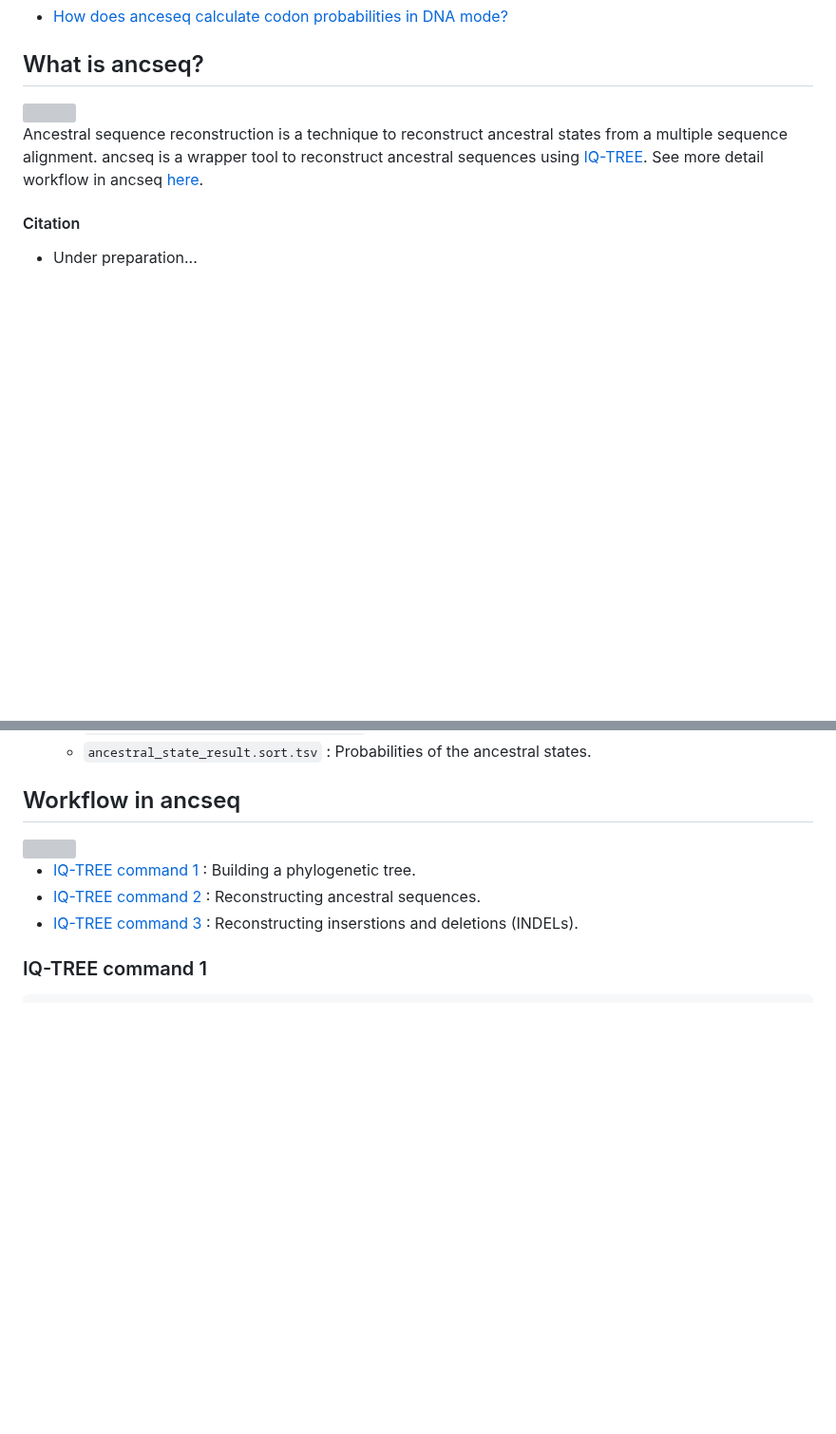
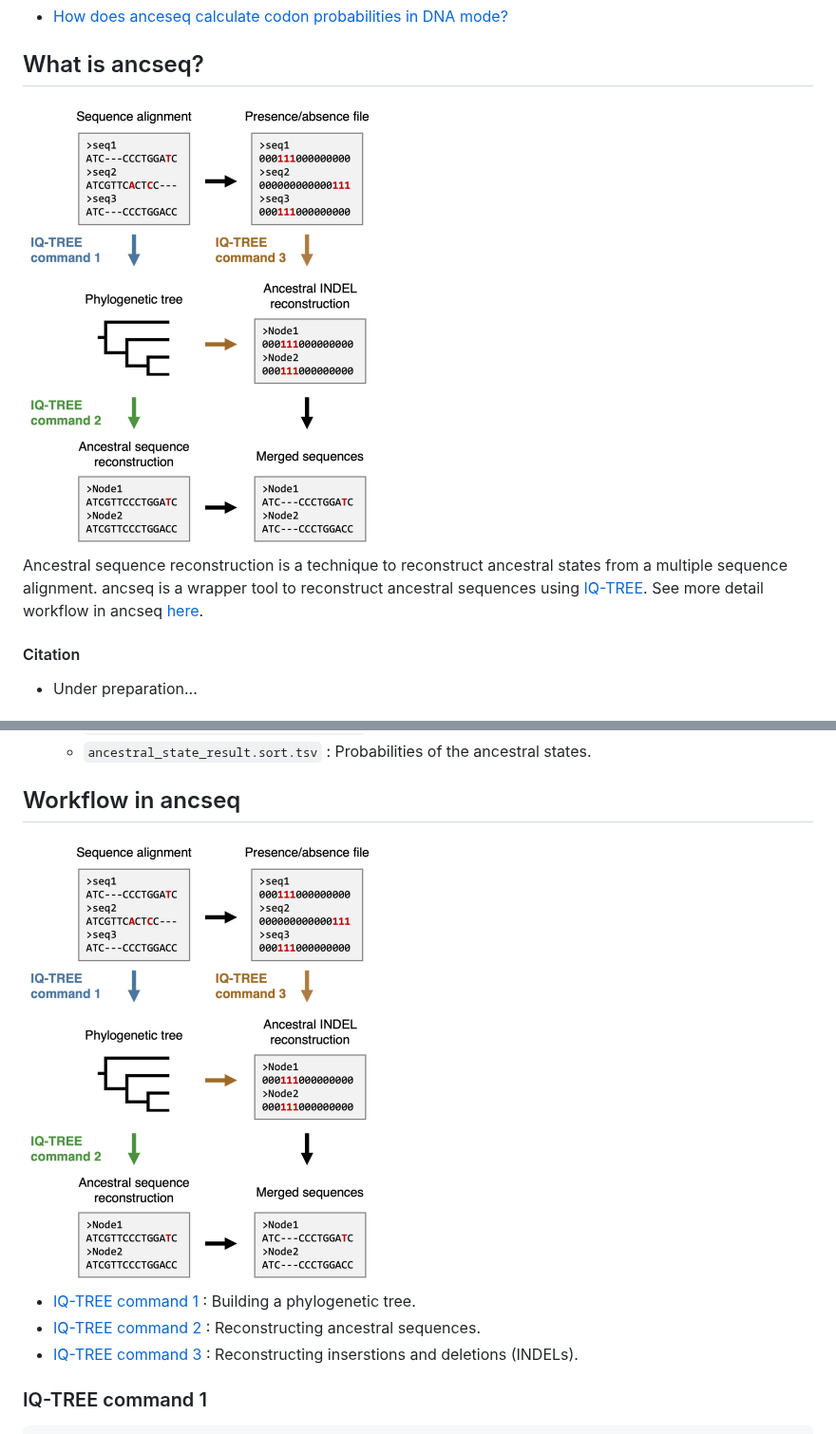
Before and after one commit to YuSugihara/ancseq, a Markdown page: README.md, 2 parts joined by grey strips. Shown at 95% size. Rendered like a GitHub page; pictures changed too: images/ancseq_workflow.png (added); blank space fills up the shorter version; grey boxes are pictures that could not be loaded.

```diff
--- a/README.md
+++ b/README.md
@@ -21,7 +21,7 @@
 
 
 ## What is ancseq?
-<img src="https://github.com/YuSugihara/ancseq/blob/main/images/ancseq_workflow.tiff" width=400>
+<img src="https://github.com/YuSugihara/ancseq/blob/main/images/ancseq_workflow.png" width=400>
 
 Ancestral sequence reconstruction is a technique to reconstruct ancestral states from a multiple sequence alignment. ancseq is a wrapper tool to reconstruct ancestral sequences using [IQ-TREE](http://www.iqtree.org). See more detail workflow in ancseq [here](#Workflow-in-ancseq).
 
@@ -214,7 +214,7 @@ Inside of `OUT_DIR` is like below.
 
 ## Workflow in ancseq
 
-<img src="https://github.com/YuSugihara/ancseq/blob/main/images/ancseq_workflow.tif" width=400>
+<img src="https://github.com/YuSugihara/ancseq/blob/main/images/ancseq_workflow.png" width=400>
 
 - [IQ-TREE command 1](#iq-tree-command-1) : Building a phylogenetic tree.
 - [IQ-TREE command 2](#iq-tree-command-2) : Reconstructing ancestral sequences.
```
Also changed, not shown: 1 other file.
